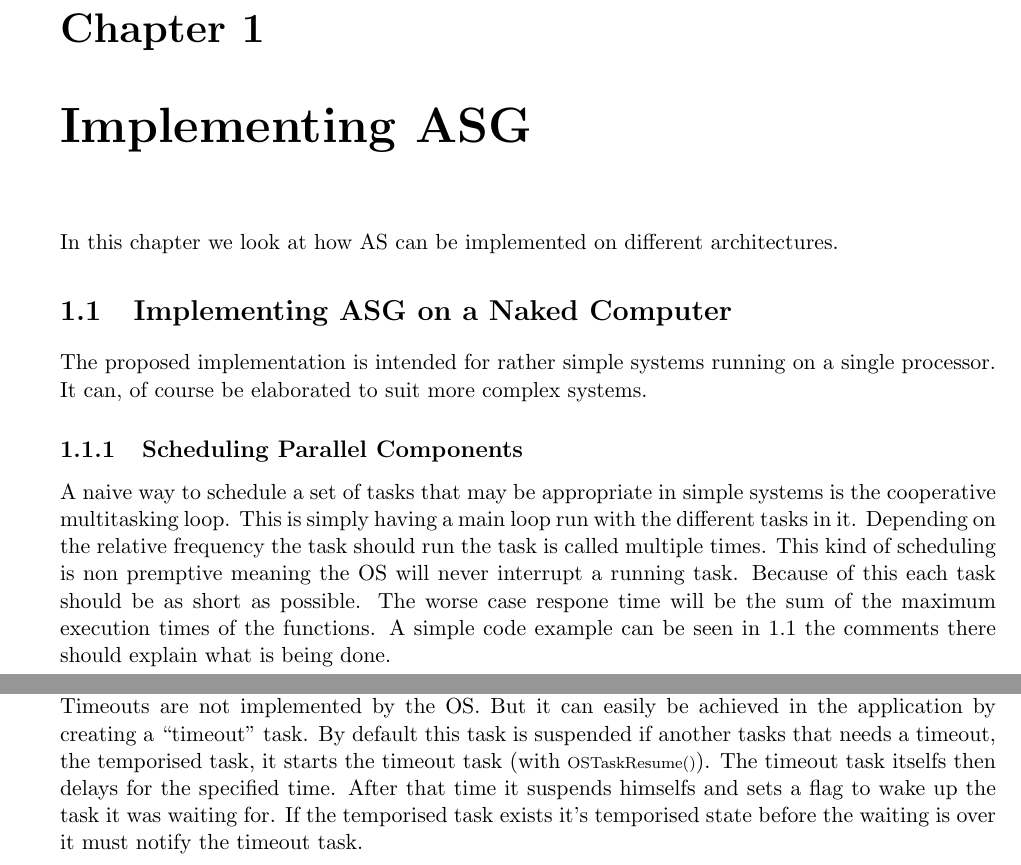
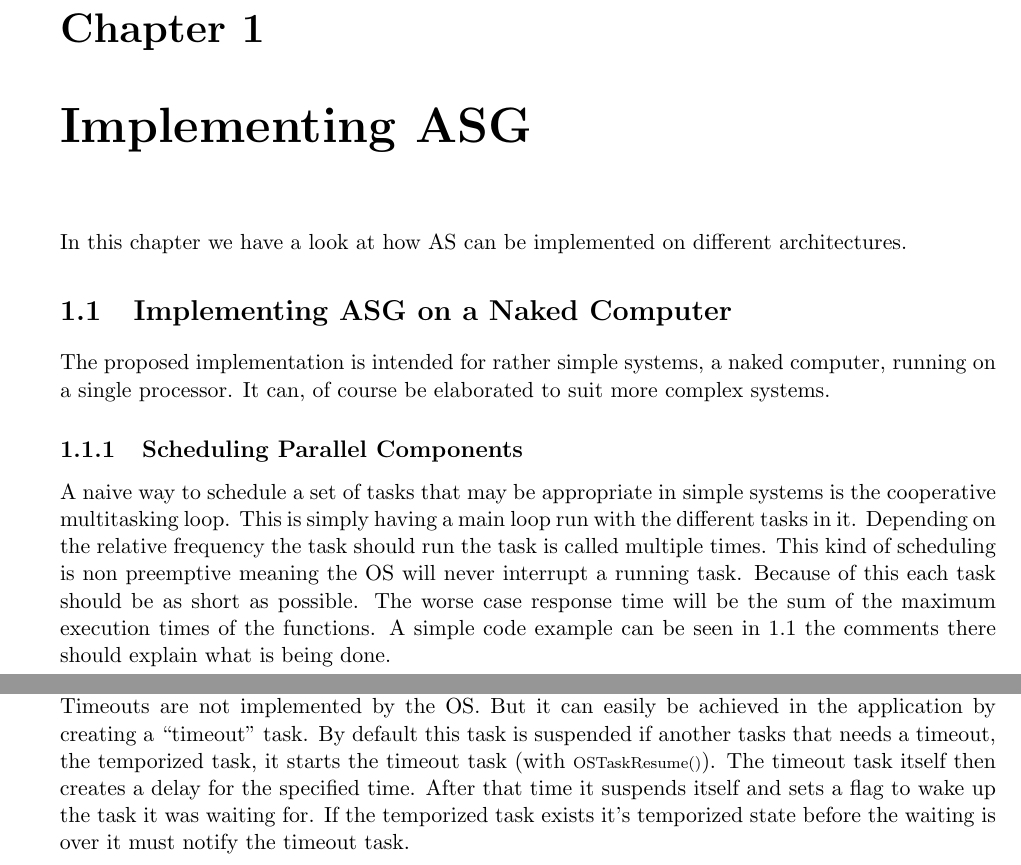
Before and after one commit to KULeuven-CS/SORTES, a LaTeX document (chapters/chapter7.tex): two parts of pages 1 and 4 of 4, joined at a grey line, cut so that both start at the same text. Compiled offline with pdfLaTeX.

Commit message:
Typo's in chapter 7 fixed.

```diff
--- a/chapters/chapter7.tex
+++ b/chapters/chapter7.tex
@@ -2,17 +2,17 @@
 
 \begin{document}
 \chapter{Implementing ASG}
-In this chapter we look at how AS can be implemented on different architectures.
+In this chapter we have a look at how AS can be implemented on different architectures.
 
 \section{Implementing ASG on a Naked Computer}
-The proposed implementation is intended for rather simple systems running on a single processor. It can, of course be elaborated to suit more complex systems.
+The proposed implementation is intended for rather simple systems, a \define{naked computer}, running on a single processor. It can, of course be elaborated to suit more complex systems.
 \subsection{Scheduling Parallel Components}
-A naive way to schedule a set of tasks that may be appropriate in simple systems is the cooperative multitasking loop.
+A naive way to schedule a set of tasks that may be appropriate in simple systems is the \define{cooperative multitasking} loop.
 This is simply having a main loop run with the different tasks in it.
 Depending on the relative frequency the task should run the task is called multiple times.
-This kind of scheduling is non premptive meaning the OS will never interrupt a running task.
+This kind of scheduling is non preemptive meaning the OS will never interrupt a running task.
 Because of this each task should be as short as possible.
-The worse case respone time will be the sum of the maximum execution times of the functions.
+The worse case \define{response time} will be the sum of the maximum execution times of the functions.
 A simple code example can be seen in \ref{ex:coopmulti} the comments there should explain what is being done.
 
 %\includelst[ASGExample.c] << doesn't work inside lstinputlisting
@@ -81,7 +81,7 @@ If a state has a minvt, one must first get the value of the current time when en
 
 Timeouts are not implemented by the OS.
 But it can easily be achieved in the application by creating a ``timeout'' task.
-By default this task is suspended if another tasks that needs a timeout, the temporised task, it starts the timeout task (with \lstinline{OSTaskResume()}).
-The timeout task itselfs then delays for the specified time. After that time it suspends himselfs and sets a flag to wake up the task it was waiting for.
-If the temporised task exists it's temporised state before the waiting is over it must notify the timeout task.
+By default this task is suspended if another tasks that needs a timeout, the temporized task, it starts the timeout task (with \lstinline{OSTaskResume()}).
+The timeout task itself then creates a delay for the specified time. After that time it suspends itself and sets a flag to wake up the task it was waiting for.
+If the temporized task exists it's temporized state before the waiting is over it must notify the timeout task.
 \end{document}
```
Also changed, not shown: chapters/chapter3.tex (+1 -1 lines), chapters/chapter7.tex (12 more changed lines).
